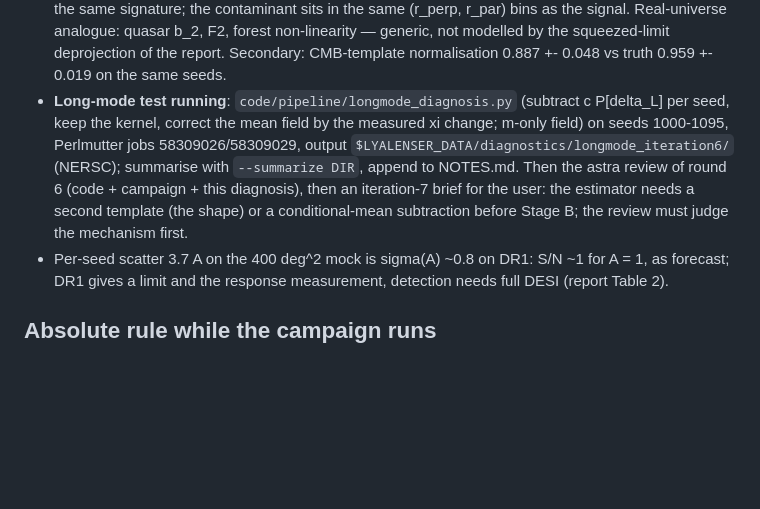
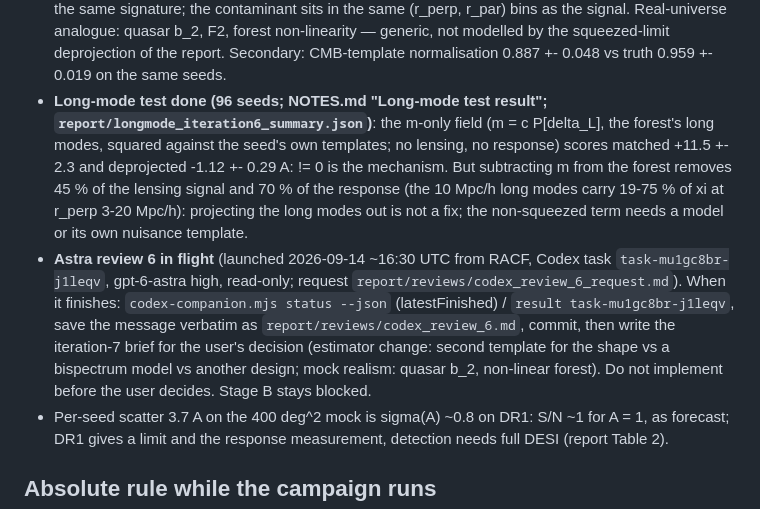
Before and after one commit to slosar/LyaLenser, a Markdown page: HANDOFF.md, the part around the change. Rendered like a GitHub page; blank space fills up the shorter version.

Commit message:
Progress and handoff: long-mode result, review 6 in flight
Co-Authored-By: Claude Fable 5.1 <noreply@anthropic.com>
Claude-Session: https://claude.ai/code/session_015m6vKmTVHPgpMbbrN63qqy

```diff
--- a/HANDOFF.md
+++ b/HANDOFF.md
@@ -65,12 +65,18 @@ gates in `GATES.md`; **Stage B** = the real DR1 x ACT/Planck measurement, allowe
   signature; the contaminant sits in the same (r_perp, r_par) bins as the signal. Real-universe analogue: quasar
   b_2, F2, forest non-linearity — generic, not modelled by the squeezed-limit deprojection of the report.
   Secondary: CMB-template normalisation 0.887 +- 0.048 vs truth 0.959 +- 0.019 on the same seeds.
-- **Long-mode test running**: `code/pipeline/longmode_diagnosis.py` (subtract c P[delta_L] per seed, keep the
-  kernel, correct the mean field by the measured xi change; m-only field) on seeds 1000-1095, Perlmutter jobs
-  58309026/58309029, output `$LYALENSER_DATA/diagnostics/longmode_iteration6/` (NERSC); summarise with
-  `--summarize DIR`, append to NOTES.md. Then the astra review of round 6 (code + campaign + this diagnosis),
-  then an iteration-7 brief for the user: the estimator needs a second template (the <m m T> shape) or a
-  conditional-mean subtraction before Stage B; the review must judge the mechanism first.
+- **Long-mode test done (96 seeds; NOTES.md "Long-mode test result"; `report/longmode_iteration6_summary.json`)**:
+  the m-only field (m = c P[delta_L], the forest's long modes, squared against the seed's own templates; no
+  lensing, no response) scores matched +11.5 +- 2.3 and deprojected -1.12 +- 0.29 A: <m m T> != 0 is the
+  mechanism. But subtracting m from the forest removes 45 % of the lensing signal and 70 % of the response
+  (the 10 Mpc/h long modes carry 19-75 % of xi at r_perp 3-20 Mpc/h): projecting the long modes out is not a
+  fix; the non-squeezed term needs a model or its own nuisance template.
+- **Astra review 6 in flight** (launched 2026-09-14 ~16:30 UTC from RACF, Codex task `task-mu1gc8br-j1leqv`,
+  gpt-6-astra high, read-only; request `report/reviews/codex_review_6_request.md`). When it finishes:
+  `codex-companion.mjs status --json` (latestFinished) / `result task-mu1gc8br-j1leqv`, save the message verbatim
+  as `report/reviews/codex_review_6.md`, commit, then write the iteration-7 brief for the user's decision
+  (estimator change: second template for the <m m T> shape vs a bispectrum model vs another design; mock
+  realism: quasar b_2, non-linear forest). Do not implement before the user decides. Stage B stays blocked.
 - Per-seed scatter 3.7 A on the 400 deg^2 mock is sigma(A) ~0.8 on DR1: S/N ~1 for A = 1, as forecast; DR1 gives
   a limit and the response measurement, detection needs full DESI (report Table 2).
 
```
Also changed, not shown: PROGRESS.md (+1 -0 lines).
